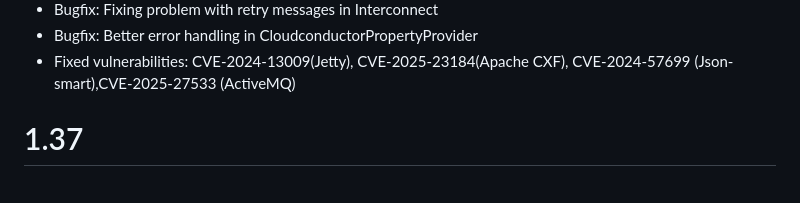
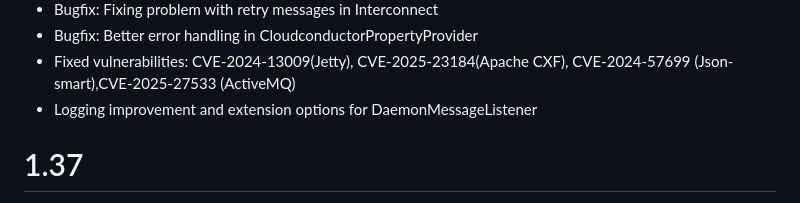
Before and after one commit to taimos/dvalin, a Markdown page: CHANGELOG.md, the part around the change. GitHub-like rendering.

Commit message:
overhauls logging for DaemonMessageListener

```diff
--- a/CHANGELOG.md
+++ b/CHANGELOG.md
@@ -22,6 +22,7 @@
 * Bugfix: Fixing problem with retry messages in Interconnect
 * Bugfix: Better error handling in CloudconductorPropertyProvider
 * Fixed vulnerabilities: CVE-2024-13009(Jetty), CVE-2025-23184(Apache CXF), CVE-2024-57699 (Json-smart),CVE-2025-27533 (ActiveMQ)
+* Logging improvement and extension options for DaemonMessageListener
 
 # 1.37
 * Major bug in interconnect core: DaemonScanner causes IllegalArgumentException due to wrong path of TimeoutException
```
